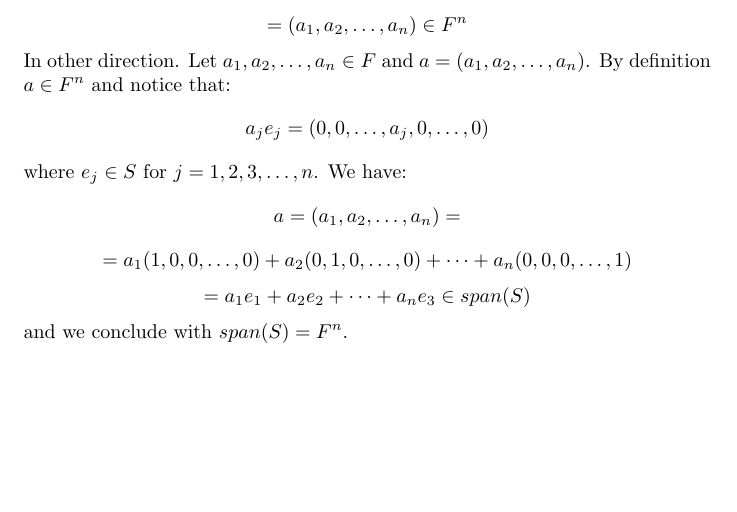
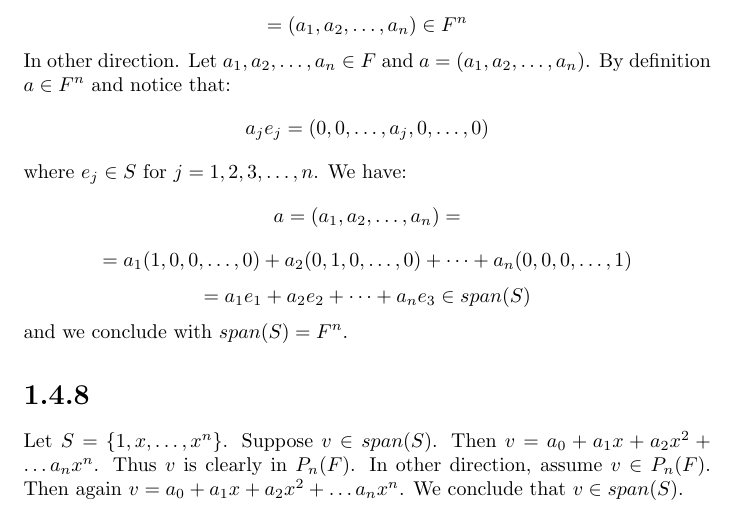
Before and after one commit to kjura/maths, a LaTeX problem sheet (friedberg-et-al/Chapter1/ExercisesChapter1/exercises_chapter_1.tex): part of page 28 of 28, cut so that both start at the same text, the shorter picture padded with empty space. Compiled offline with pdfLaTeX.

Commit message:
add friedberg Chapter 1 Exercise 1.4.8

```diff
--- a/friedberg-et-al/Chapter1/ExercisesChapter1/exercises_chapter_1.tex
+++ b/friedberg-et-al/Chapter1/ExercisesChapter1/exercises_chapter_1.tex
@@ -1670,4 +1670,11 @@ where \(e_{j} \in S\) for \(j=1, 2, 3, \dots, n\). We have:
 and we conclude with \(span(S) = F^{n}\).
 
 
+
+\section*{1.4.8}
+
+Let \(S = \{ 1, x, \dots, x^{n} \}\). Suppose \(v \in span(S)\). Then \(v = a_{0} + a_{1}x + a_{2}x^{2} + \dots a_{n}x^{n}\). Thus
+\(v\) is clearly in \(P_{n}(F)\). In other direction, assume \(v \in P_{n}(F)\). Then again \(v = a_{0} + a_{1}x + a_{2}x^{2} + \dots a_{n}x^{n}\).
+We conclude that \(v \in span(S)\).
+
 \end{document}
```
